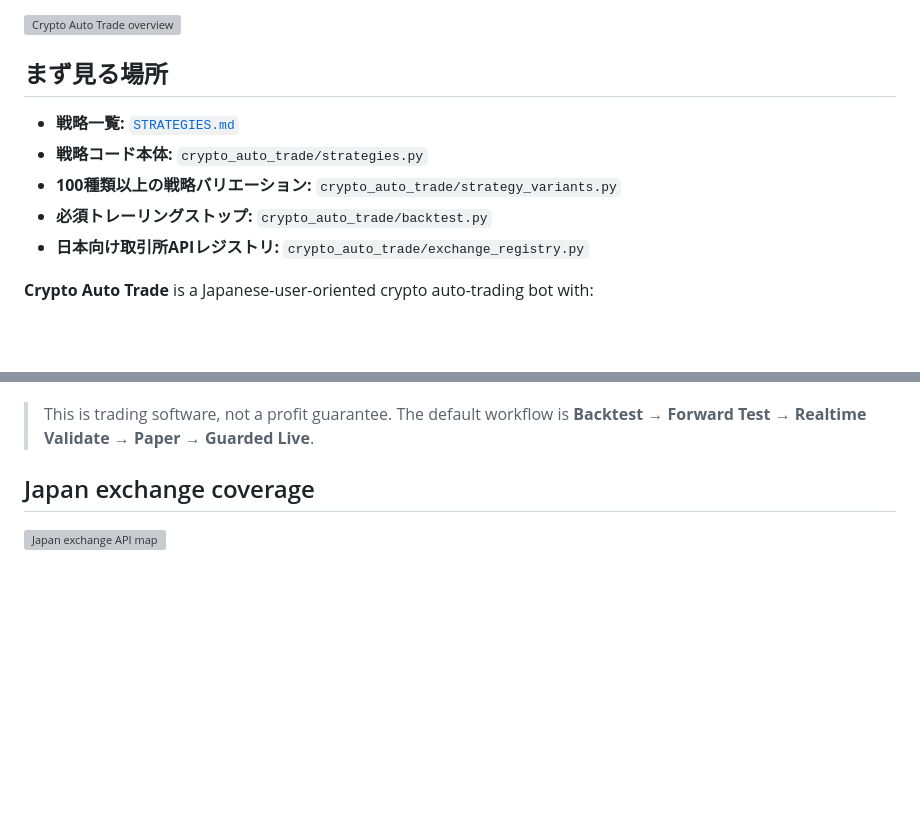
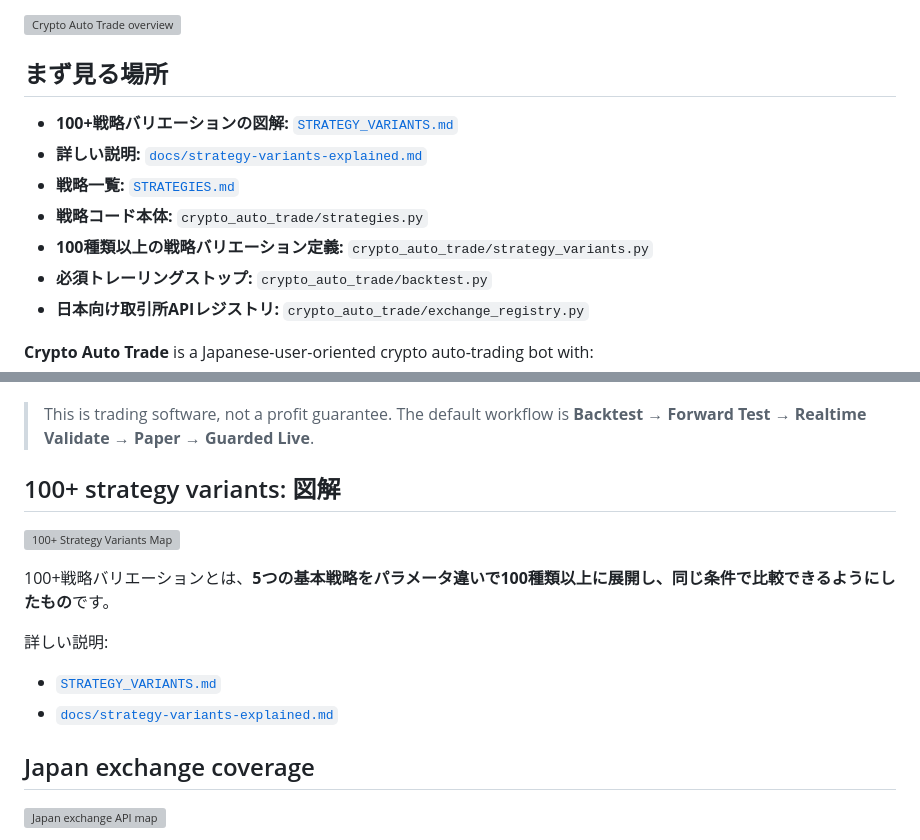
Before and after one commit to univcorp2-ctrl/crypto-auto-trade, a Markdown page: README.md, 2 parts joined by grey strips. Rendered like a GitHub page; blank space fills up the shorter version; grey boxes are pictures that could not be loaded.

Commit message:
Add visual explanation for 100 plus strategy variants

```diff
--- a/README.md
+++ b/README.md
@@ -4,9 +4,11 @@
 
 ## まず見る場所
 
+- **100+戦略バリエーションの図解:** [`STRATEGY_VARIANTS.md`](STRATEGY_VARIANTS.md)
+- **詳しい説明:** [`docs/strategy-variants-explained.md`](docs/strategy-variants-explained.md)
 - **戦略一覧:** [`STRATEGIES.md`](STRATEGIES.md)
 - **戦略コード本体:** `crypto_auto_trade/strategies.py`
-- **100種類以上の戦略バリエーション:** `crypto_auto_trade/strategy_variants.py`
+- **100種類以上の戦略バリエーション定義:** `crypto_auto_trade/strategy_variants.py`
 - **必須トレーリングストップ:** `crypto_auto_trade/backtest.py`
 - **日本向け取引所APIレジストリ:** `crypto_auto_trade/exchange_registry.py`
 
@@ -21,6 +23,17 @@
 - simple dashboard UI.
 
 > This is trading software, not a profit guarantee. The default workflow is **Backtest → Forward Test → Realtime Validate → Paper → Guarded Live**.
+
+## 100+ strategy variants: 図解
+
+![100+ Strategy Variants Map](docs/assets/strategy-variants-map.svg)
+
+100+戦略バリエーションとは、**5つの基本戦略をパラメータ違いで100種類以上に展開し、同じ条件で比較できるようにしたもの**です。
+
+詳しい説明:
+
+- [`STRATEGY_VARIANTS.md`](STRATEGY_VARIANTS.md)
+- [`docs/strategy-variants-explained.md`](docs/strategy-variants-explained.md)
 
 ## Japan exchange coverage
 
```
